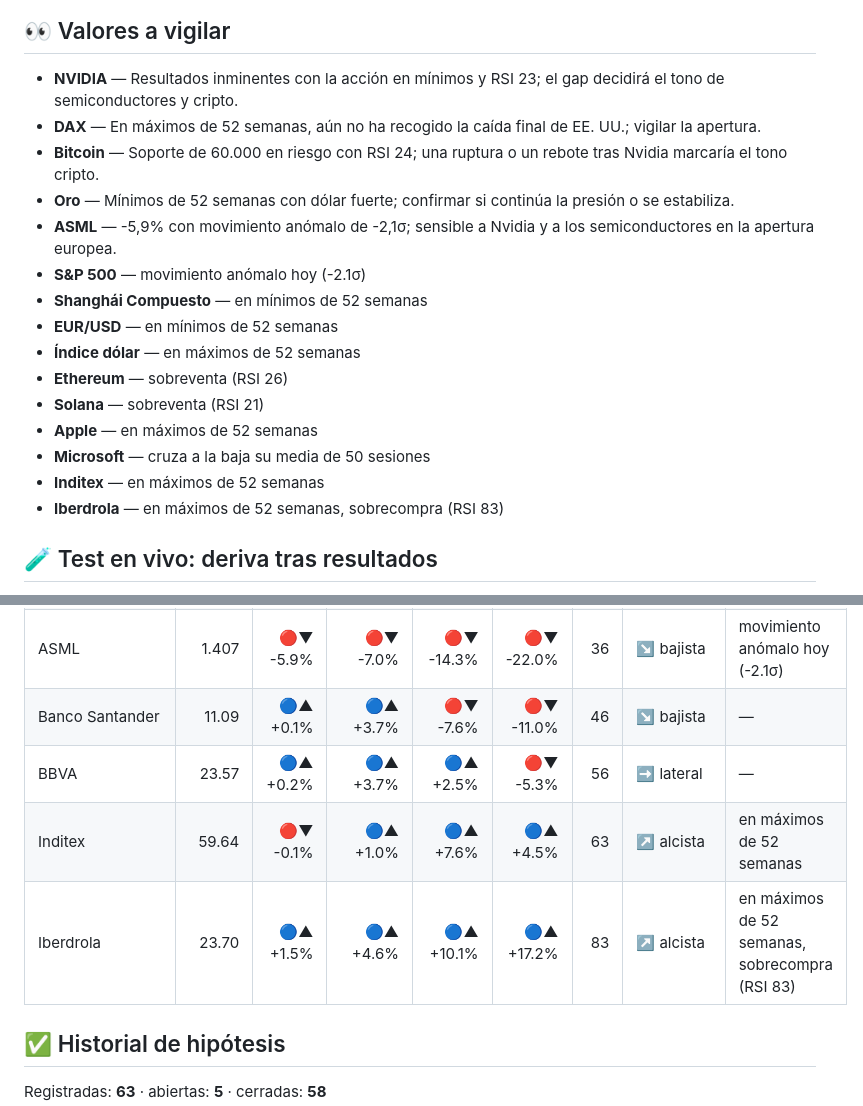
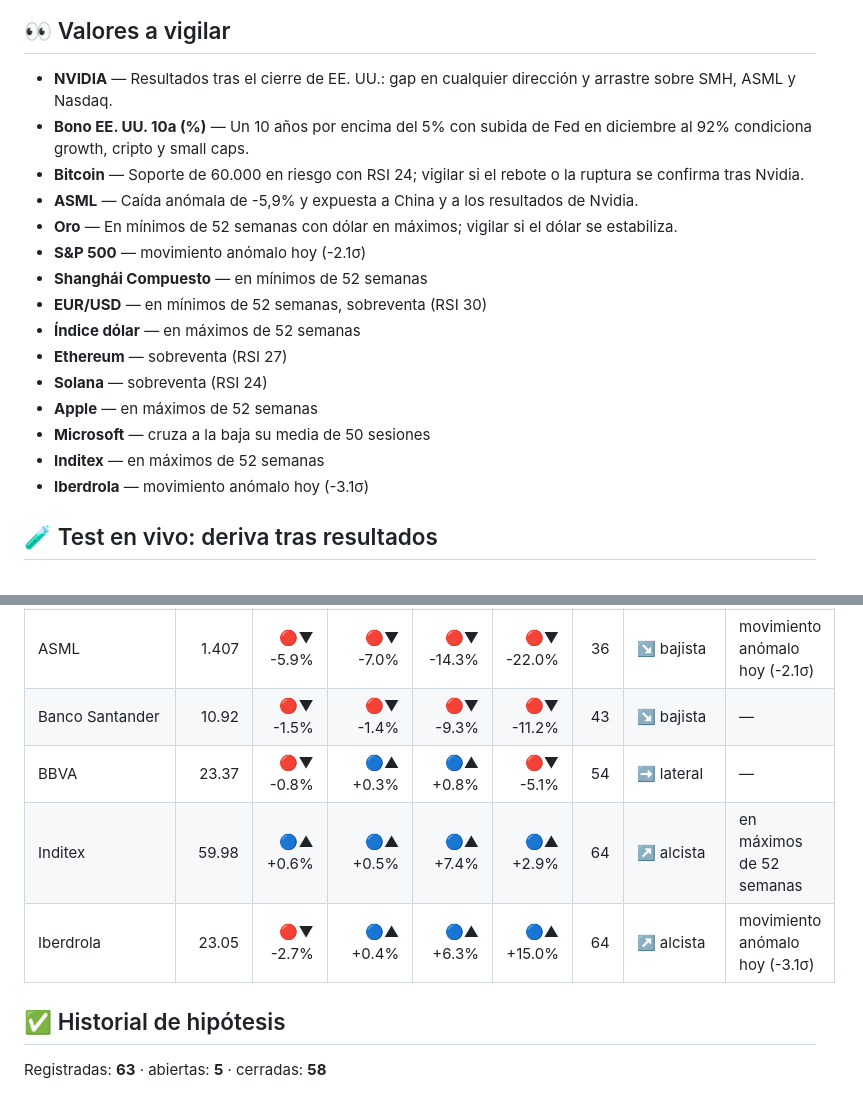
Before and after one commit to xqwertyx-ai/Tradingbot, a Markdown page: README.md, 2 parts joined by grey strips. Rendered like a GitHub page; folded sections open.

```diff
--- a/README.md
+++ b/README.md
@@ -62,21 +62,21 @@ _Revisión de actualización: solo observación. Las hipótesis se registran con
 
 ## 👀 Valores a vigilar
 
-- **NVIDIA** — Resultados inminentes con la acción en mínimos y RSI 23; el gap decidirá el tono de semiconductores y cripto.
-- **DAX** — En máximos de 52 semanas, aún no ha recogido la caída final de EE. UU.; vigilar la apertura.
-- **Bitcoin** — Soporte de 60.000 en riesgo con RSI 24; una ruptura o un rebote tras Nvidia marcaría el tono cripto.
-- **Oro** — Mínimos de 52 semanas con dólar fuerte; confirmar si continúa la presión o se estabiliza.
-- **ASML** — -5,9% con movimiento anómalo de -2,1σ; sensible a Nvidia y a los semiconductores en la apertura europea.
+- **NVIDIA** — Resultados tras el cierre de EE. UU.: gap en cualquier dirección y arrastre sobre SMH, ASML y Nasdaq.
+- **Bono EE. UU. 10a (%)** — Un 10 años por encima del 5% con subida de Fed en diciembre al 92% condiciona growth, cripto y small caps.
+- **Bitcoin** — Soporte de 60.000 en riesgo con RSI 24; vigilar si el rebote o la ruptura se confirma tras Nvidia.
+- **ASML** — Caída anómala de -5,9% y expuesta a China y a los resultados de Nvidia.
+- **Oro** — En mínimos de 52 semanas con dólar en máximos; vigilar si el dólar se estabiliza.
 - **S&P 500** — movimiento anómalo hoy (-2.1σ)
 - **Shanghái Compuesto** — en mínimos de 52 semanas
-- **EUR/USD** — en mínimos de 52 semanas
+- **EUR/USD** — en mínimos de 52 semanas, sobreventa (RSI 30)
 - **Índice dólar** — en máximos de 52 semanas
-- **Ethereum** — sobreventa (RSI 26)
-- **Solana** — sobreventa (RSI 21)
+- **Ethereum** — sobreventa (RSI 27)
+- **Solana** — sobreventa (RSI 24)
 - **Apple** — en máximos de 52 semanas
 - **Microsoft** — cruza a la baja su media de 50 sesiones
 - **Inditex** — en máximos de 52 semanas
-- **Iberdrola** — en máximos de 52 semanas, sobrecompra (RSI 83)
+- **Iberdrola** — movimiento anómalo hoy (-3.1σ)
 
 ## 🧪 Test en vivo: deriva tras resultados
 
@@ -151,10 +151,10 @@ Aún sin operaciones cerradas (cada una dura unos 2 meses). Abiertas: 29.
 | Apple | 352.78 | 🔴▼ -1.0% | 🔵▲ +0.6% | 🔵▲ +2.7% | 🔵▲ +13.8% | 57 | ↗️ alcista | en máximos de 52 semanas |
 | Microsoft | 517.99 | 🔴▼ -1.1% | 🔴▼ -5.0% | 🔴▼ -2.1% | 🔵▲ +7.5% | 46 | ➡️ lateral | cruza a la baja su media de 50 sesiones |
 | ASML | 1.407 | 🔴▼ -5.9% | 🔴▼ -7.0% | 🔴▼ -14.3% | 🔴▼ -22.0% | 36 | ↘️ bajista | movimiento anómalo hoy (-2.1σ) |
-| Banco Santander | 11.09 | 🔵▲ +0.1% | 🔵▲ +3.7% | 🔴▼ -7.6% | 🔴▼ -11.0% | 46 | ↘️ bajista | — |
-| BBVA | 23.57 | 🔵▲ +0.2% | 🔵▲ +3.7% | 🔵▲ +2.5% | 🔴▼ -5.3% | 56 | ➡️ lateral | — |
-| Inditex | 59.64 | 🔴▼ -0.1% | 🔵▲ +1.0% | 🔵▲ +7.6% | 🔵▲ +4.5% | 63 | ↗️ alcista | en máximos de 52 semanas |
-| Iberdrola | 23.70 | 🔵▲ +1.5% | 🔵▲ +4.6% | 🔵▲ +10.1% | 🔵▲ +17.2% | 83 | ↗️ alcista | en máximos de 52 semanas, sobrecompra (RSI 83) |
+| Banco Santander | 10.92 | 🔴▼ -1.5% | 🔴▼ -1.4% | 🔴▼ -9.3% | 🔴▼ -11.2% | 43 | ↘️ bajista | — |
+| BBVA | 23.37 | 🔴▼ -0.8% | 🔵▲ +0.3% | 🔵▲ +0.8% | 🔴▼ -5.1% | 54 | ➡️ lateral | — |
+| Inditex | 59.98 | 🔵▲ +0.6% | 🔵▲ +0.5% | 🔵▲ +7.4% | 🔵▲ +2.9% | 64 | ↗️ alcista | en máximos de 52 semanas |
+| Iberdrola | 23.05 | 🔴▼ -2.7% | 🔵▲ +0.4% | 🔵▲ +6.3% | 🔵▲ +15.0% | 64 | ↗️ alcista | movimiento anómalo hoy (-3.1σ) |
 
 </details>
 
```
Also changed, not shown: other parts of README.md (+37 -37 lines), assets/mapa-dark.png, assets/mapa-light.png, assets/tendencias-dark.png, assets/tendencias-light.png, 3 other files.
